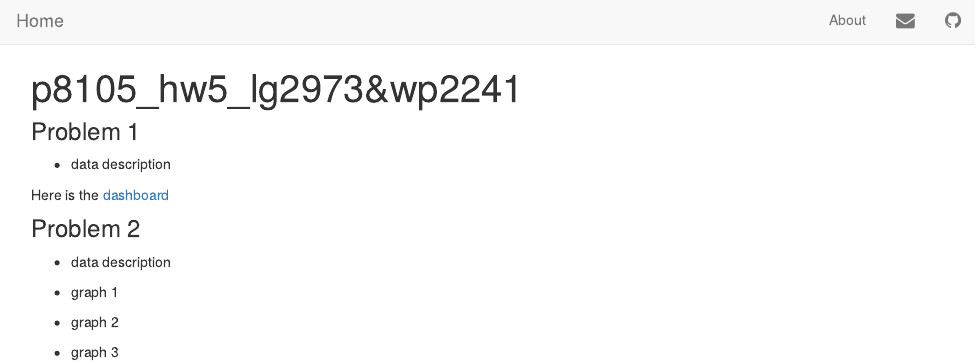
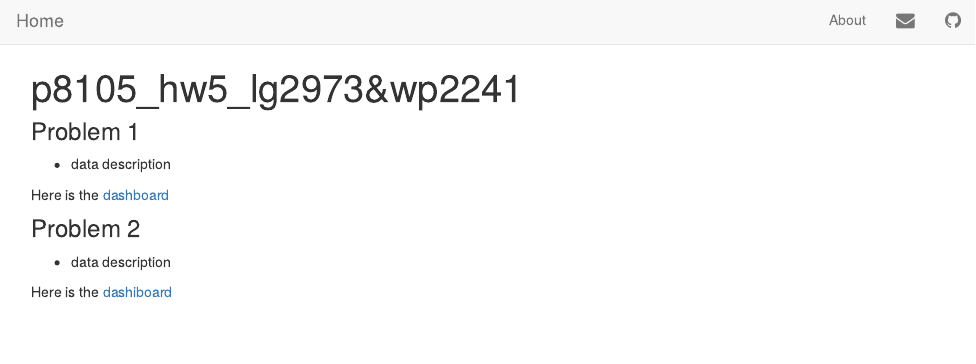
Before and after one commit to ganluganlu/ds_hw6_problem3, an R Markdown document (index.Rmd): the page in a window 1100 px wide, from its top. The pictures show the output file index.html that the author committed with the source, opened offline; library style sheets and scripts come from the installed R packages.

Commit message:
Add link for problem 2 dashboard.

```diff
--- a/index.Rmd
+++ b/index.Rmd
@@ -11,8 +11,4 @@ Here is the [dashboard](https://wp2241.github.io/p8105_hw6_wp2241/)
 ### Problem 2
 * data description
 
-* graph 1
-
-* graph 2
-
-* graph 3
+Here is the [dashiboard](https://ds-hw6-lg2973-wp2241.shinyapps.io/ds_hw6_problem-2/)
```
Also changed, not shown: index.html.
